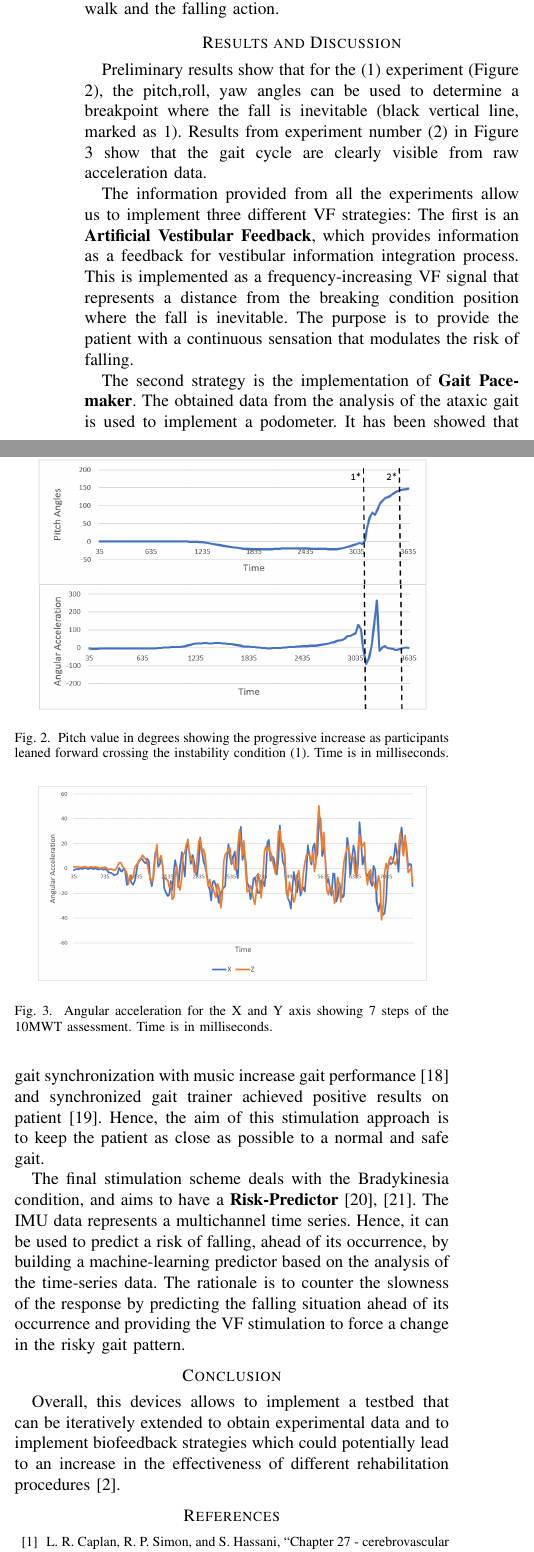
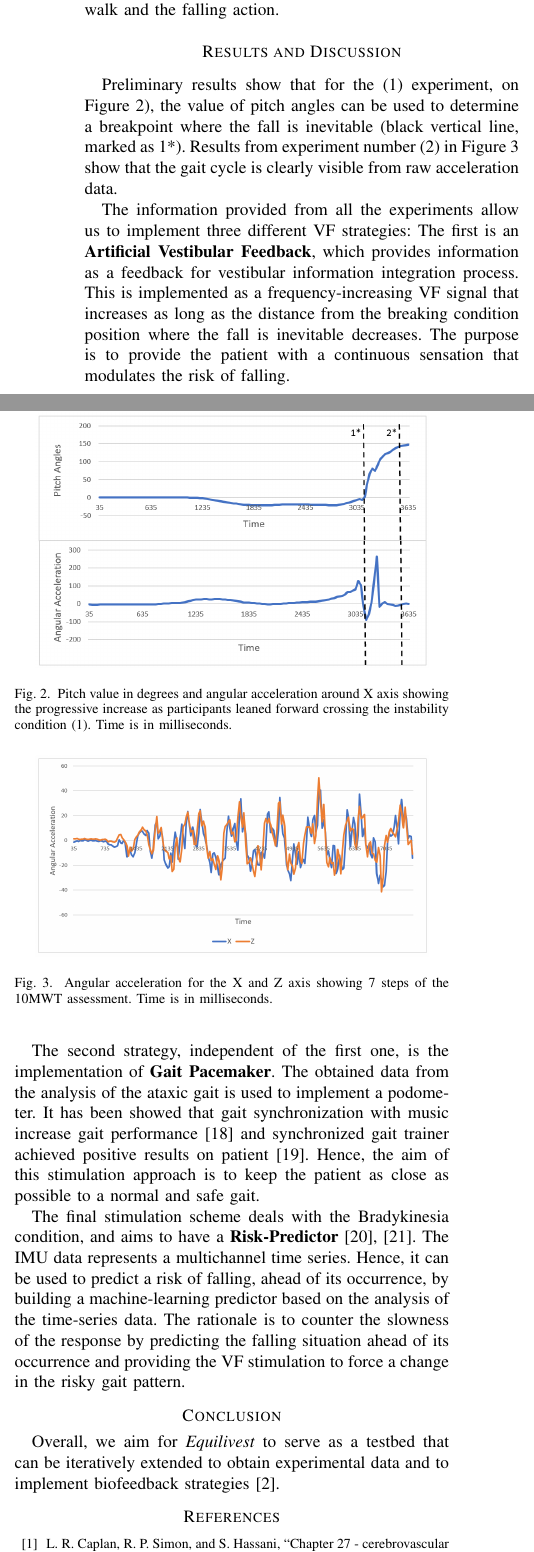
Before and after one commit to faturita/equilivest, a LaTeX paper (iros.tex): two parts of the columns of page 3 of 4, joined at a grey line, cut so that both start at the same text. Compiled offline with pdfLaTeX; a missing font is replaced by an installed copy or a similar font; a LaTeX package or settings file that is missing is left out.

Commit message:
Almost ready.

```diff
--- a/iros.tex
+++ b/iros.tex
@@ -314,12 +312,12 @@ This experiment involves the coupling of the other two.  Five participants are i
 
 \section*{Results and Discussion}
 
-Preliminary results show that for the (1) experiment (Figure \ref{fig:vestibular}), the pitch,roll, yaw angles can be used to determine a breakpoint where the fall is inevitable (black vertical line, marked as 1).   Results from experiment number (2) in Figure \ref{fig:gait} show that the gait cycle are clearly visible from raw acceleration data.
+Preliminary results show that for the (1) experiment, on Figure \ref{fig:vestibular}), the value of pitch angles can be used to determine a breakpoint where the fall is inevitable (black vertical line, marked as 1*).   Results from experiment number (2) in Figure \ref{fig:gait} show that the gait cycle is clearly visible from raw acceleration data.
 
 \begin{figure}[h!]
 \centering
 \includegraphics[width=8cm]{vestibular.png}
-\caption{Pitch value in degrees showing the progressive increase as participants leaned forward crossing the instability condition (1).  Time is in milliseconds. }
+\caption{Pitch value in degrees and angular acceleration around X axis showing the progressive increase as participants leaned forward crossing the instability condition (1).  Time is in milliseconds. }
 \label{fig:vestibular}
 \end{figure}
 
@@ -327,7 +325,7 @@ Preliminary results show that for the (1) experiment (Figure \ref{fig:vestibular
 \begin{figure}[h!]
 \centering
 \includegraphics[width=8cm]{gait.png}
-\caption{Angular acceleration for the X and Y axis showing 7 steps of the 10MWT assessment.  Time is in milliseconds. }
+\caption{Angular acceleration for the X and Z axis showing 7 steps of the 10MWT assessment.  Time is in milliseconds. }
 \label{fig:gait}
 \end{figure}
 
@@ -339,9 +337,9 @@ Preliminary results show that for the (1) experiment (Figure \ref{fig:vestibular
 %(3) Este caso probablemente sea el que requiera más experimentación sobre Paula en sí misma.  La idea acá es tener los gráficos promediados de GAIT, que son todos cíclicos, de dos de las variables cualquiera del IMU que formen un ciclo, y ver que hay un patrón común que se da más o menos para las personas healthy.  En base a eso, luego la idea es probar si con Paula ese patrón CAMBIA.  A partir de que vemos si cambia hay que ver donde cambia y en ese punto meter el pacemaker.
 
 
-The information provided from all the experiments allow us to implement three different VF strategies:  The first is an \textbf{Artificial Vestibular Feedback}, which provides information as a feedback for vestibular information integration process.  This is implemented as a frequency-increasing VF signal that represents a distance from the breaking condition position where the fall is inevitable.   The purpose is to provide the patient with a continuous sensation that modulates the risk of falling.
+The information provided from all the experiments allow us to implement three different VF strategies:  The first is an \textbf{Artificial Vestibular Feedback}, which provides information as a feedback for vestibular information integration process.  This is implemented as a frequency-increasing VF signal that increases as long as the distance from the breaking condition position where the fall is inevitable decreases.   The purpose is to provide the patient with a continuous sensation that modulates the risk of falling.
 
-The second strategy is the implementation of \textbf{Gait Pacemaker}.  The obtained data from the analysis of the ataxic gait is used to implement a podometer.  It has been showed that gait synchronization with music increase gait performance~\cite{Roerdink.etal2007} and synchronized gait trainer achieved positive results on patient~\cite{Blicher.etal2009}.  Hence, the aim of this stimulation approach is to keep the patient as close as possible to a normal and safe gait.
+The second strategy, independent of the first one, is the implementation of \textbf{Gait Pacemaker}.  The obtained data from the analysis of the ataxic gait is used to implement a podometer.  It has been showed that gait synchronization with music increase gait performance~\cite{Roerdink.etal2007} and synchronized gait trainer achieved positive results on patient~\cite{Blicher.etal2009}.  Hence, the aim of this stimulation approach is to keep the patient as close as possible to a normal and safe gait.
 
 The final stimulation scheme deals with the Bradykinesia condition, and aims to have a \textbf{Risk-Predictor}~\cite{Rahman.etal2022,Ali.etal2022}.  The IMU data  represents a multichannel time series.  Hence, it can be used to predict a risk of falling, ahead of its occurrence, by building a machine-learning predictor based on the analysis of the time-series data.  The rationale is to counter the slowness of the response by predicting the falling situation ahead of its occurrence and providing the VF stimulation to force a change in the risky gait pattern.
 
@@ -350,7 +348,7 @@ The final stimulation scheme deals with the Bradykinesia condition, and aims to
 %Afterward, the experiment will be repeated with the 5 participants activating the vibrotactile stimulation which will map progressively the inclination angle.  Hence it will provide an extra signal that can give a accurate information in relation to the stability of the upper-trunk in relation to the walking gait.
 
 \section*{Conclusion}
-Overall, this devices allows to implement a testbed that can be iteratively extended to obtain experimental data and to implement biofeedback strategies which could potentially lead to an increase in the effectiveness of different rehabilitation procedures~\cite{Bowman2021}.
+Overall, we aim for \textit{Equilivest} to serve as a testbed that can be iteratively extended to obtain experimental data and to implement biofeedback strategies~\cite{Bowman2021}.
 
 
 %\section*{Acknowledgment}
```
Also changed, not shown: iros-18-9-2022-rev-Juan.pdf (added), iros.pdf, iros.tex (16 more changed lines).
